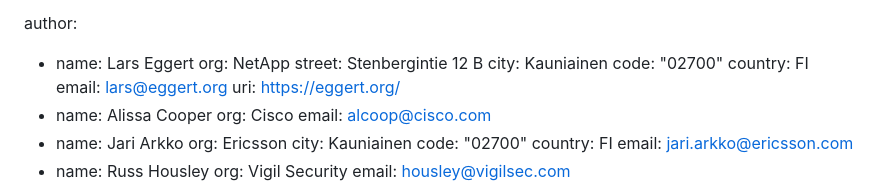
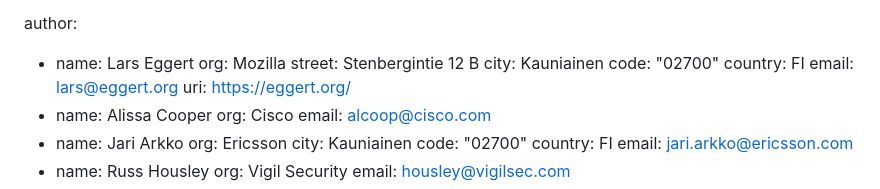
Before and after one commit to larseggert/moderation, a Markdown page: draft-ecahc-moderation.md, the part around the change. GitHub-like rendering.

Commit message:
NetApp -> Mozilla (#42)

```diff
--- a/draft-ecahc-moderation.md
+++ b/draft-ecahc-moderation.md
@@ -17,7 +17,7 @@ author:
 
 -
     name: Lars Eggert
-    org: NetApp
+    org: Mozilla
     street: Stenbergintie 12 B
     city: Kauniainen
     code: "02700"
```
